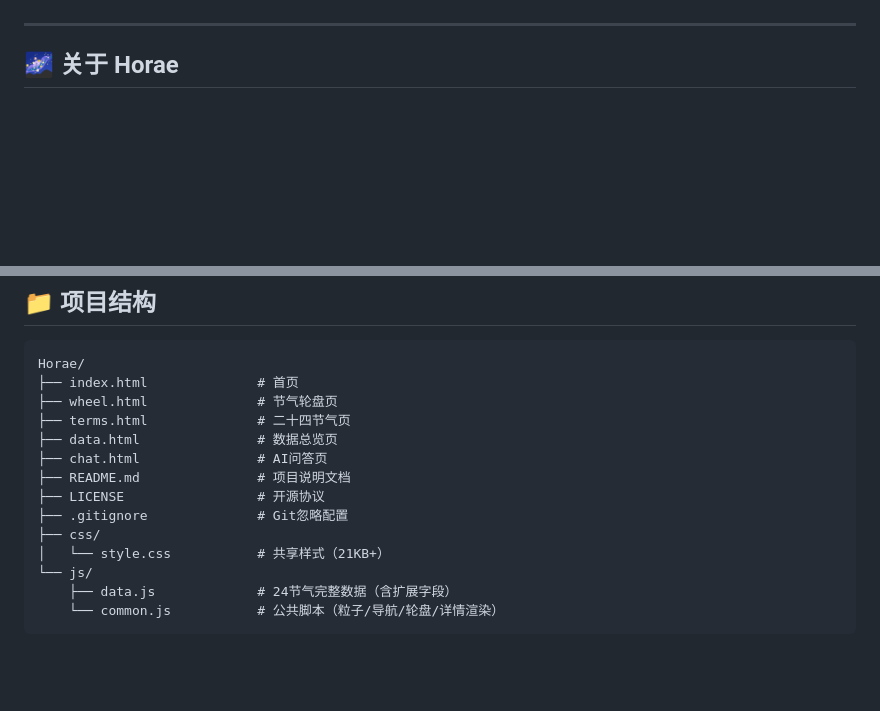
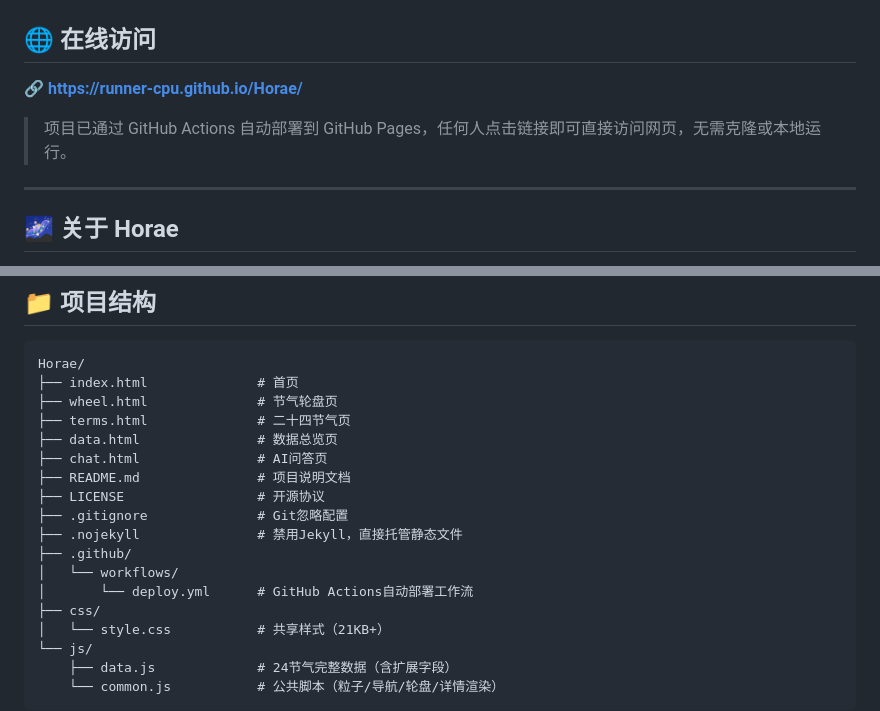
Before and after one commit to runner-cpu/Horae, a Markdown page: README.md, 2 parts joined by grey strips. GitHub-like rendering; blank space fills up the shorter version.

Commit message:
docs: 添加GitHub Pages在线访问链接，更新项目结构

```diff
--- a/README.md
+++ b/README.md
@@ -7,6 +8,12 @@
 [![CSS](https://img.shields.io/badge/CSS-3-1572B6)](https://developer.mozilla.org/en-US/docs/Web/CSS)
 [![JavaScript](https://img.shields.io/badge/JavaScript-ES6+-F7DF1E)](https://developer.mozilla.org/en-US/docs/Web/JavaScript)
 [![ECharts](https://img.shields.io/badge/ECharts-5.5-AA3444)](https://echarts.apache.org/)
+
+## 🌐 在线访问
+
+**🔗 https://runner-cpu.github.io/Horae/**
+
+> 项目已通过 GitHub Actions 自动部署到 GitHub Pages，任何人点击链接即可直接访问网页，无需克隆或本地运行。
 
 ---
 
@@ -105,6 +112,10 @@ Horae/
 ├── README.md               # 项目说明文档
 ├── LICENSE                 # 开源协议
 ├── .gitignore              # Git忽略配置
+├── .nojekyll               # 禁用Jekyll，直接托管静态文件
+├── .github/
+│   └── workflows/
+│       └── deploy.yml      # GitHub Actions自动部署工作流
 ├── css/
 │   └── style.css           # 共享样式（21KB+）
 └── js/
```
Also changed, not shown: other parts of README.md (+1 -0 lines).
